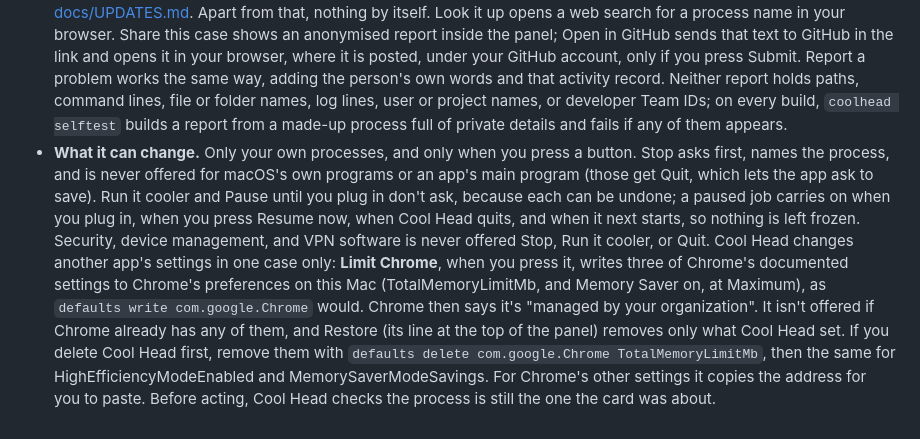
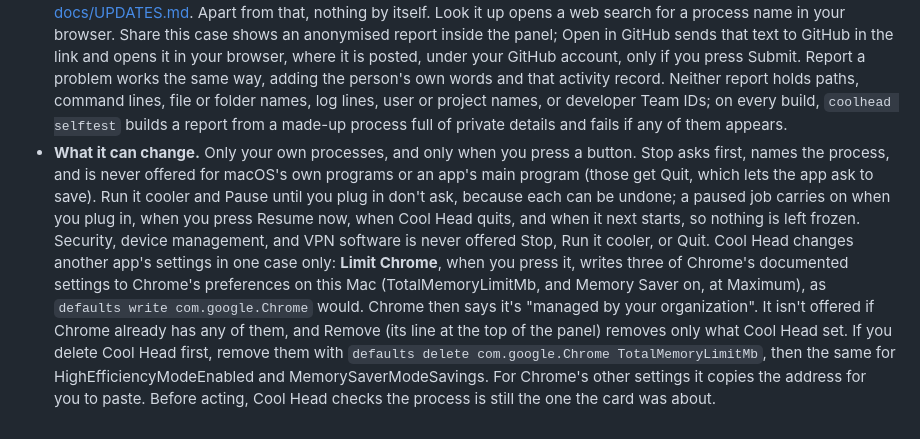
Before and after one commit to ThePhilDiamond/CoolHead, a Markdown page: SECURITY.md, the part around the change. Rendered like a GitHub page.

```diff
--- a/SECURITY.md
+++ b/SECURITY.md
@@ -8,4 +8,4 @@ How Cool Head works, so you can judge what is a problem:
 - **What it stores.** Nothing about what happened. Its settings (notifications, open at login, automatic update checks, Save Battery When Unplugged, the menu bar icon) and your own choices (apps and jobs you mark Always trust, reminders to resume a sync app you paused, and jobs paused until you plug in) are kept by macOS in its standard preferences and login items, on this Mac only. macOS keeps notification text in Notification Center, so notifications never name a process or project.
 - **What it keeps in memory.** While running, a short anonymised record of its own activity (which cards appeared and cleared, which buttons were pressed and what happened) for Report a problem: at most 6 hours and 300 entries, never written to disk, gone when it quits.
 - **What it sends.** A daily request to GitHub's public API for the latest release, to offer updates (off from the right-click menu). Updates are installed only if their Ed25519 signature matches the key built into the app; see [docs/UPDATES.md](docs/UPDATES.md). Apart from that, nothing by itself. Look it up opens a web search for a process name in your browser. Share this case shows an anonymised report inside the panel; Open in GitHub sends that text to GitHub in the link and opens it in your browser, where it is posted, under your GitHub account, only if you press Submit. Report a problem works the same way, adding the person's own words and that activity record. Neither report holds paths, command lines, file or folder names, log lines, user or project names, or developer Team IDs; on every build, `coolhead selftest` builds a report from a made-up process full of private details and fails if any of them appears.
-- **What it can change.** Only your own processes, and only when you press a button. Stop asks first, names the process, and is never offered for macOS's own programs or an app's main program (those get Quit, which lets the app ask to save). Run it cooler and Pause until you plug in don't ask, because each can be undone; a paused job carries on when you plug in, when you press Resume now, when Cool Head quits, and when it next starts, so nothing is left frozen. Security, device management, and VPN software is never offered Stop, Run it cooler, or Quit. Cool Head changes another app's settings in one case only: **Limit Chrome**, when you press it, writes three of Chrome's documented settings to Chrome's preferences on this Mac (TotalMemoryLimitMb, and Memory Saver on, at Maximum), as `defaults write com.google.Chrome` would. Chrome then says it's "managed by your organization". It isn't offered if Chrome already has any of them, and Restore (its line at the top of the panel) removes only what Cool Head set. If you delete Cool Head first, remove them with `defaults delete com.google.Chrome TotalMemoryLimitMb`, then the same for HighEfficiencyModeEnabled and MemorySaverModeSavings. For Chrome's other settings it copies the address for you to paste. Before acting, Cool Head checks the process is still the one the card was about.
+- **What it can change.** Only your own processes, and only when you press a button. Stop asks first, names the process, and is never offered for macOS's own programs or an app's main program (those get Quit, which lets the app ask to save). Run it cooler and Pause until you plug in don't ask, because each can be undone; a paused job carries on when you plug in, when you press Resume now, when Cool Head quits, and when it next starts, so nothing is left frozen. Security, device management, and VPN software is never offered Stop, Run it cooler, or Quit. Cool Head changes another app's settings in one case only: **Limit Chrome**, when you press it, writes three of Chrome's documented settings to Chrome's preferences on this Mac (TotalMemoryLimitMb, and Memory Saver on, at Maximum), as `defaults write com.google.Chrome` would. Chrome then says it's "managed by your organization". It isn't offered if Chrome already has any of them, and Remove (its line at the top of the panel) removes only what Cool Head set. If you delete Cool Head first, remove them with `defaults delete com.google.Chrome TotalMemoryLimitMb`, then the same for HighEfficiencyModeEnabled and MemorySaverModeSavings. For Chrome's other settings it copies the address for you to paste. Before acting, Cool Head checks the process is still the one the card was about.
```
Also changed, not shown: CHANGELOG.md (+6 -2 lines), README.md (+2 -2 lines), docs/images/panel-dark.png, docs/images/panel-light.png, docs/images/pinned-dark.png, docs/images/pinned-light.png, 4 other files.
